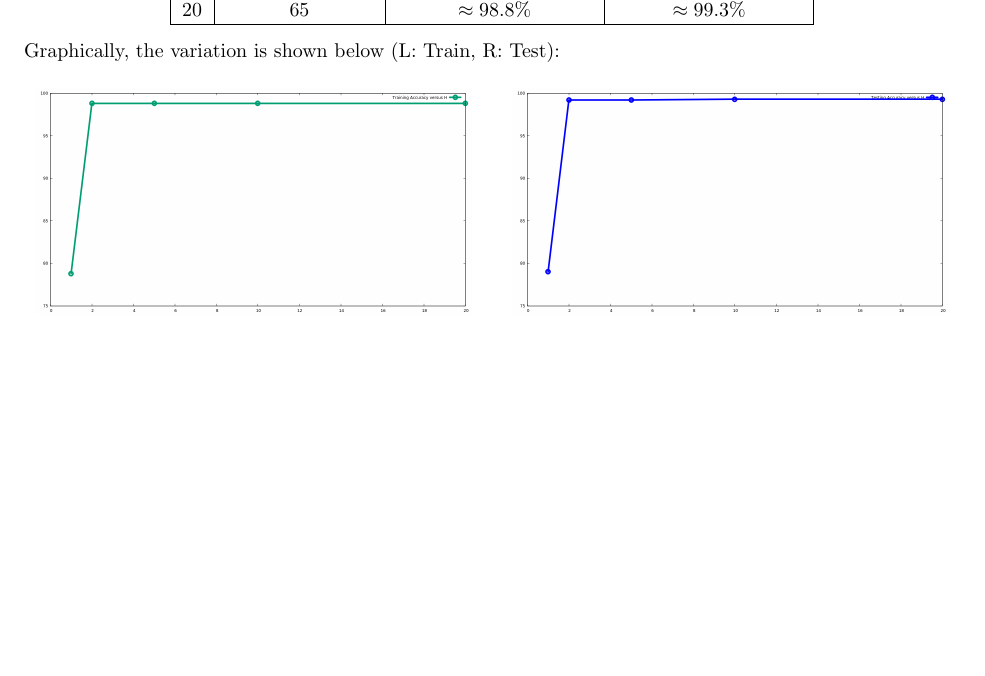
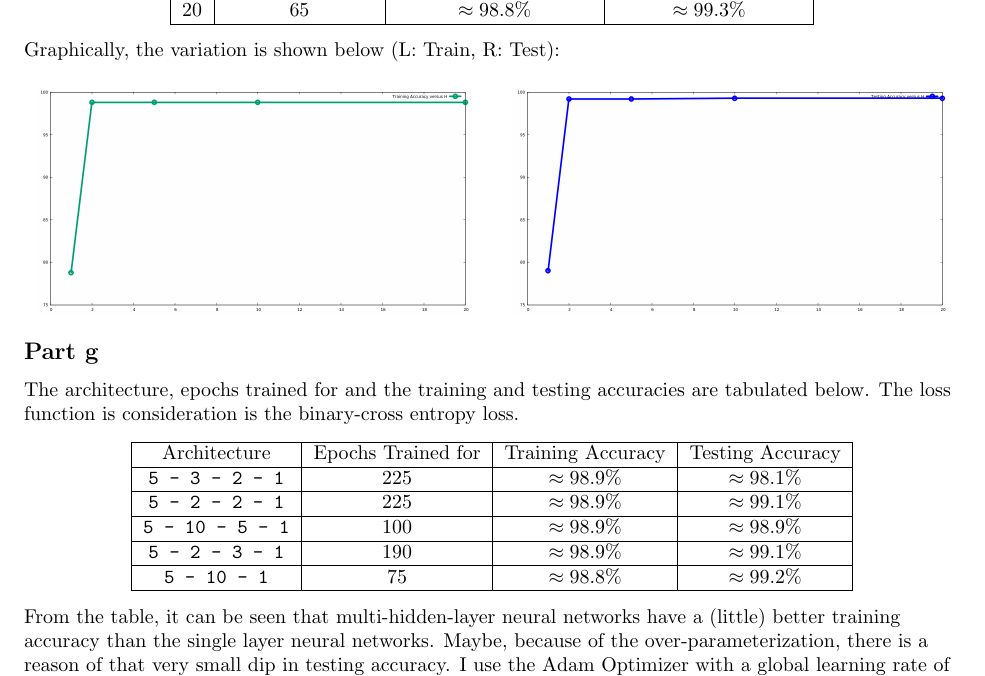
Before and after one commit to vishwakftw/CS5480-DL, a LaTeX problem sheet (Assignment-2/Solns-Assgn2.tex): part of page 4 of 4, cut so that both start at the same text, the shorter picture padded with empty space. Compiled offline with pdfLaTeX.

Commit message:
Assgn 2 Update 9 1. Complete Problem 1 entirely

```diff
--- a/Assignment-2/Solns-Assgn2.tex
+++ b/Assignment-2/Solns-Assgn2.tex
@@ -192,4 +192,28 @@ Graphically, the variation is shown below (L: Train, R: Test):
 \end{figure}
 \end{minipage}
 \end{flushleft}
+
+\subsection*{Part g}
+\begin{flushleft}
+The architecture, epochs trained for and the training and testing accuracies are tabulated below. The loss function is consideration is the binary-cross entropy loss.
+\begin{center}
+\begin{tabular}{|c|c|c|c|}
+\hline
+Architecture & Epochs Trained for & Training Accuracy & Testing Accuracy \\
+\hline
+\texttt{5 - 3 - 2 - 1} & 225 & \(\approx 98.9\%\) & \(\approx 98.1\%\)\\
+\hline
+\texttt{5 - 2 - 2 - 1} & 225 & \(\approx 98.9\%\) & \(\approx 99.1\%\)\\
+\hline
+\texttt{5 - 10 - 5 - 1} & 100 & \(\approx 98.9\%\) & \(\approx 98.9\%\)\\
+\hline
+\texttt{5 - 2 - 3 - 1} & 190 & \(\approx 98.9\%\) & \(\approx 99.1\%\)\\
+\hline
+\texttt{5 - 10 - 1} & 75 & \(\approx 98.8\%\) & \(\approx 99.2\%\)\\
+\hline
+\end{tabular}
+\end{center}
+
+From the table, it can be seen that multi-hidden-layer neural networks have a (little) better training accuracy than the single layer neural networks. Maybe, because of the over-parameterization, there is a reason of that very small dip in testing accuracy. I use the Adam Optimizer with a global learning rate of \(3 \times 10^{-4}\).
+\end{flushleft}
 \end{document}
```
